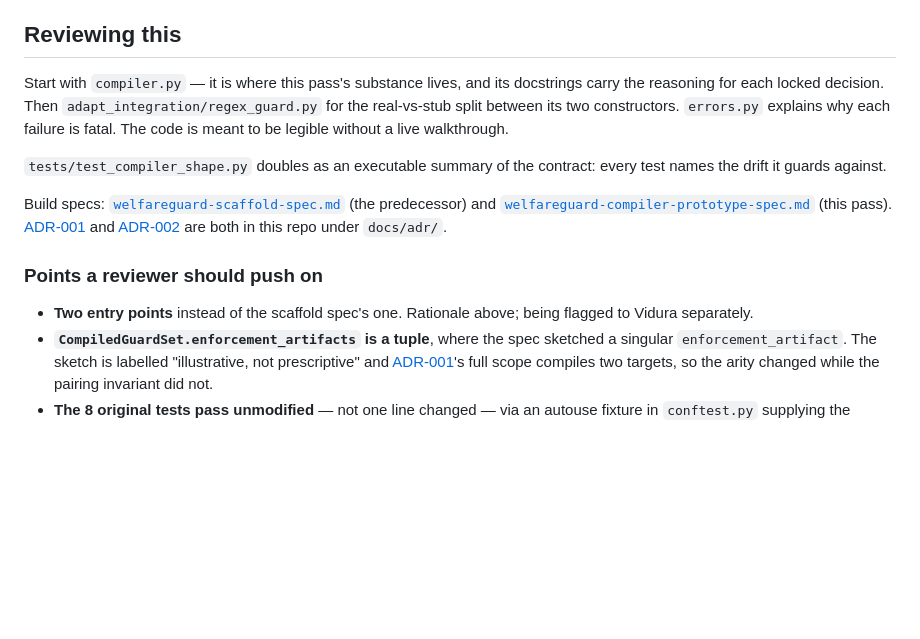
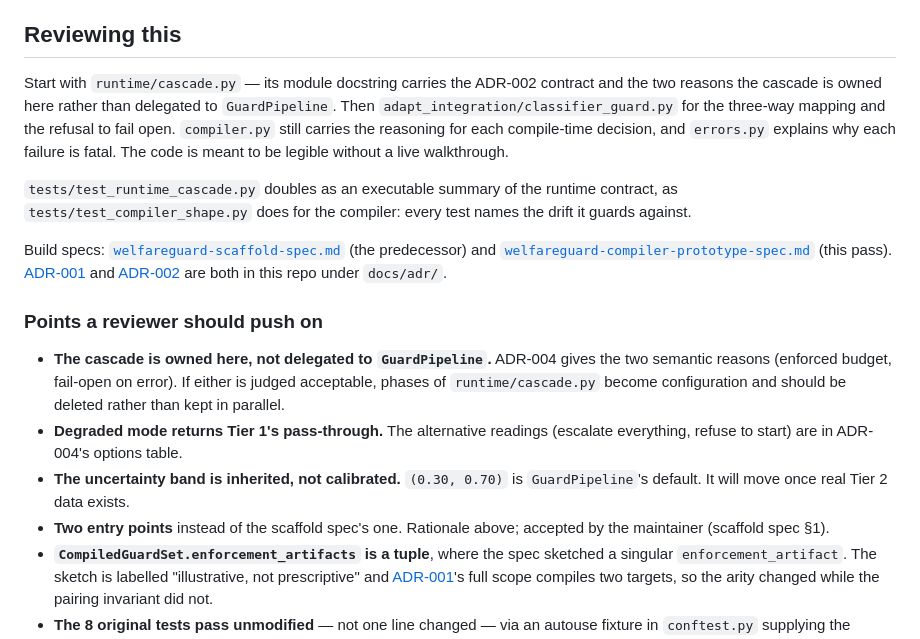
Before and after one commit to welfareguard/welfareguard, a Markdown page: src/welfareguard/README.md, the part around one of its changes. GitHub-like rendering; blank space fills up the shorter version.

```diff
--- a/src/welfareguard/README.md
+++ b/src/welfareguard/README.md
@@ -266,13 +344,16 @@ constructing one with a stale field name raises rather than silently accepting i
 
 ## Reviewing this
 
-Start with `compiler.py` — it is where this pass's substance lives, and its
-docstrings carry the reasoning for each locked decision. Then
-`adapt_integration/regex_guard.py` for the real-vs-stub split between its two
-constructors. `errors.py` explains why each failure is fatal. The code is meant
-to be legible without a live walkthrough.
+Start with `runtime/cascade.py` — its module docstring carries the ADR-002
+contract and the two reasons the cascade is owned here rather than delegated
+to `GuardPipeline`. Then `adapt_integration/classifier_guard.py` for the
+three-way mapping and the refusal to fail open. `compiler.py` still carries
+the reasoning for each compile-time decision, and `errors.py` explains why
+each failure is fatal. The code is meant to be legible without a live
+walkthrough.
 
-`tests/test_compiler_shape.py` doubles as an executable summary of the contract:
+`tests/test_runtime_cascade.py` doubles as an executable summary of the
+runtime contract, as `tests/test_compiler_shape.py` does for the compiler:
 every test names the drift it guards against.
 
 Build specs:
@@ -284,8 +365,16 @@ predecessor) and
 
 ### Points a reviewer should push on
 
-- **Two entry points** instead of the scaffold spec's one. Rationale above; being
-  flagged to Vidura separately.
+- **The cascade is owned here, not delegated to `GuardPipeline`.** ADR-004
+  gives the two semantic reasons (enforced budget, fail-open on error). If
+  either is judged acceptable, phases of `runtime/cascade.py` become
+  configuration and should be deleted rather than kept in parallel.
+- **Degraded mode returns Tier 1's pass-through.** The alternative readings
+  (escalate everything, refuse to start) are in ADR-004's options table.
+- **The uncertainty band is inherited, not calibrated.** `(0.30, 0.70)` is
+  `GuardPipeline`'s default. It will move once real Tier 2 data exists.
+- **Two entry points** instead of the scaffold spec's one. Rationale above;
+  accepted by the maintainer (scaffold spec §1).
 - **`CompiledGuardSet.enforcement_artifacts` is a tuple**, where the spec sketched
   a singular `enforcement_artifact`. The sketch is labelled "illustrative, not
   prescriptive" and [ADR-001](../../docs/adr/ADR-001-compiler-targets.md)'s full scope compiles two targets, so the arity
```
Also changed, not shown: other parts of src/welfareguard/README.md (+100 -22 lines).
